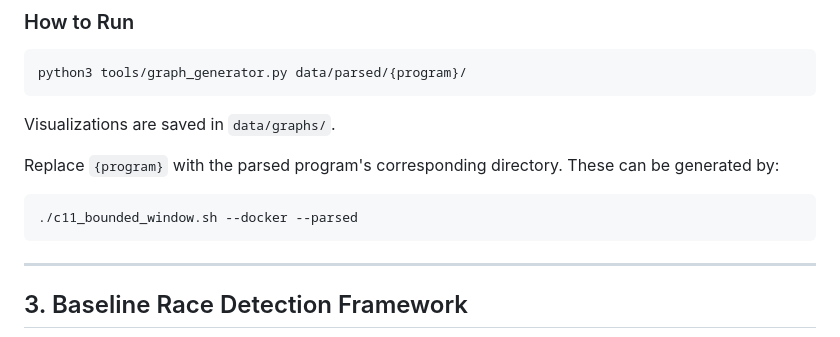
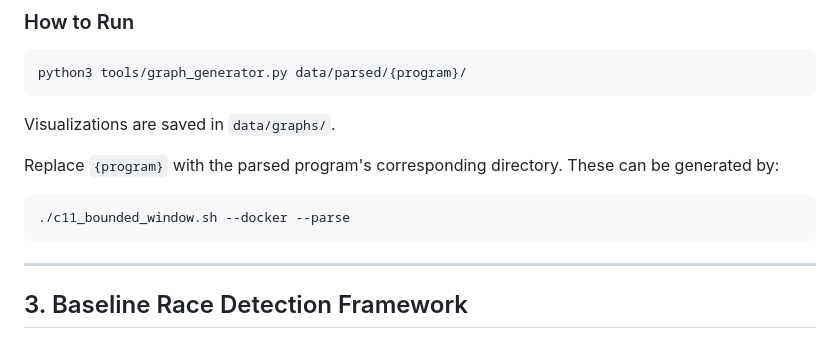
Before and after one commit to erenyenigul/c11tester-bounded-window, a Markdown page: README.md, the part around the change. GitHub-like rendering.

Commit message:
fix: typo

````diff
--- a/README.md
+++ b/README.md
@@ -95,7 +95,7 @@ Visualizations are saved in `data/graphs/`.
 Replace `{program}` with the parsed program's corresponding directory. These can be generated by:
 
 ```shell
-./c11_bounded_window.sh --docker --parsed
+./c11_bounded_window.sh --docker --parse
 ```
 
 ---
````
